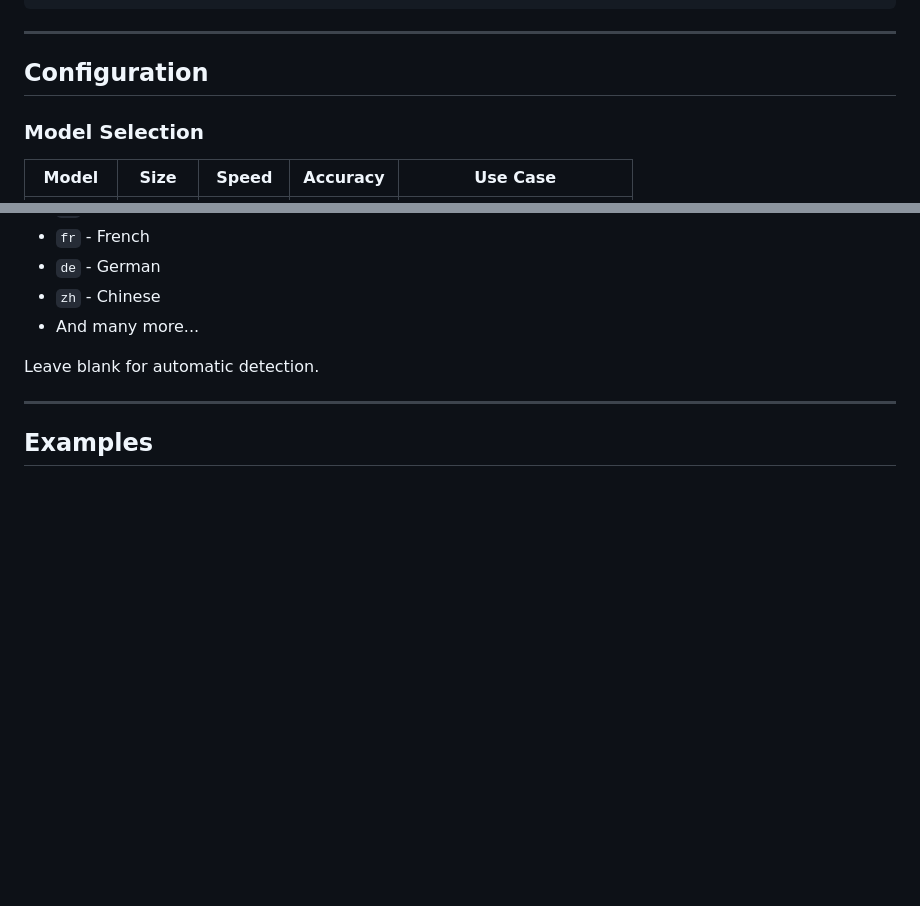
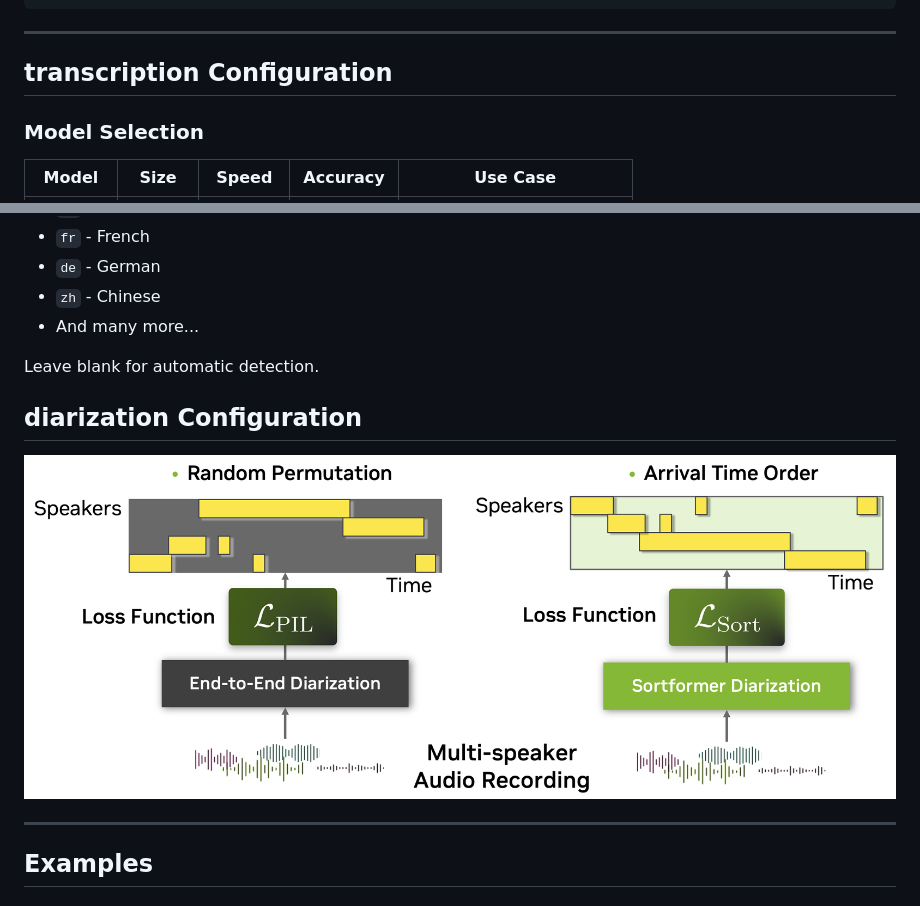
Before and after one commit to LafleurTech/Transcription_pipeline, a Markdown page: README.md, 2 parts joined by grey strips. Rendered like a GitHub page; pictures changed too: image.png (added); blank space fills up the shorter version.

```diff
--- a/README.md
+++ b/README.md
@@ -232,7 +232,7 @@ results = transcriber.transcribe_multiple_files(["file1.wav", "file2.mp3"])
 
 ---
 
-## Configuration
+## transcription Configuration
 
 ### Model Selection
 
@@ -256,6 +256,10 @@ results = transcriber.transcribe_multiple_files(["file1.wav", "file2.mp3"])
 - And many more...
 
 Leave blank for automatic detection.
+
+## diarization Configuration
+
+![diarisation approaches](image.png)
 
 ---
 
```
Also changed, not shown: 13 other files.
